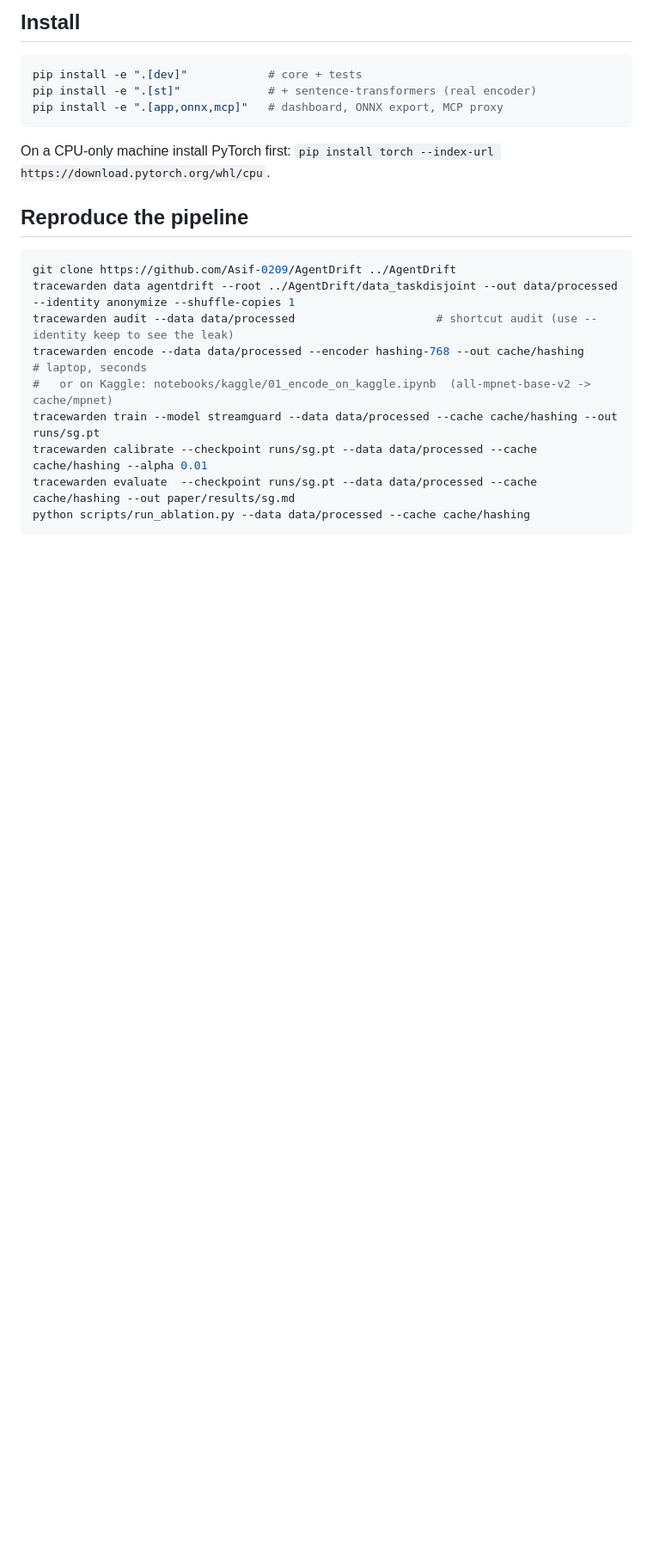
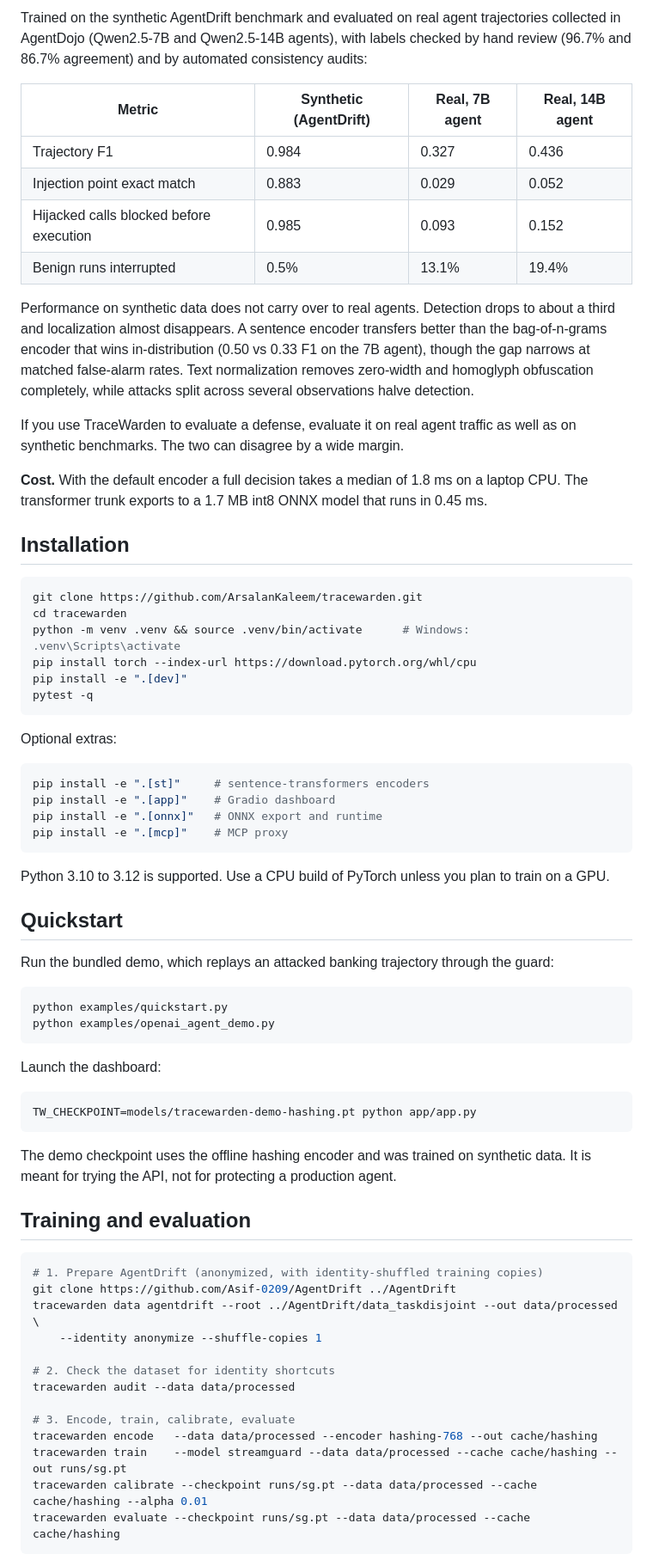
Before and after one commit to ArsalanKaleem/tracewarden, a Markdown page: README.md, the part around one of its changes. Shown at 86% size. Rendered like a GitHub page; blank space fills up the shorter version.

````diff
--- a/README.md
+++ b/README.md
@@ -62,23 +52,73 @@ encoder (the sentence encoder dominates with all-mpnet; measure with `scripts/be
 
-## Install
+Trained on the synthetic AgentDrift benchmark and evaluated on real agent trajectories collected in AgentDojo (Qwen2.5-7B and Qwen2.5-14B agents), with labels checked by hand review (96.7% and 86.7% agreement) and by automated consistency audits:
+
+
+| Metric                                  | Synthetic (AgentDrift) | Real, 7B agent | Real, 14B agent |
+| --------------------------------------- | ---------------------- | -------------- | --------------- |
+| Trajectory F1                           | 0.984                  | 0.327          | 0.436           |
+| Injection point exact match             | 0.883                  | 0.029          | 0.052           |
+| Hijacked calls blocked before execution | 0.985                  | 0.093          | 0.152           |
+| Benign runs interrupted                 | 0.5%                   | 13.1%          | 19.4%           |
+
+Performance on synthetic data does not carry over to real agents. Detection drops to about a third and localization almost disappears. A sentence encoder transfers better than the bag-of-n-grams encoder that wins in-distribution (0.50 vs 0.33 F1 on the 7B agent), though the gap narrows at matched false-alarm rates. Text normalization removes zero-width and homoglyph obfuscation completely, while attacks split across several observations halve detection.
+
+If you use TraceWarden to evaluate a defense, evaluate it on real agent traffic as well as on synthetic benchmarks. The two can disagree by a wide margin.
+
+**Cost.** With the default encoder a full decision takes a median of 1.8 ms on a laptop CPU. The transformer trunk exports to a 1.7 MB int8 ONNX model that runs in 0.45 ms.
+
+## Installation
 
 ```bash
-pip install -e ".[dev]"            # core + tests
-pip install -e ".[st]"             # + sentence-transformers (real encoder)
-pip install -e ".[app,onnx,mcp]"   # dashboard, ONNX export, MCP proxy
+git clone https://github.com/ArsalanKaleem/tracewarden.git
+cd tracewarden
+python -m venv .venv && source .venv/bin/activate      # Windows: .venv\Scripts\activate
+pip install torch --index-url https://download.pytorch.org/whl/cpu
+pip install -e ".[dev]"
+pytest -q
 ```
-On a CPU-only machine install PyTorch first: `pip install torch --index-url https://download.pytorch.org/whl/cpu`.
 
-## Reproduce the pipeline
+Optional extras:
 
 ```bash
+pip install -e ".[st]"     # sentence-transformers encoders
+pip install -e ".[app]"    # Gradio dashboard
+pip install -e ".[onnx]"   # ONNX export and runtime
+pip install -e ".[mcp]"    # MCP proxy
+```
+
+Python 3.10 to 3.12 is supported. Use a CPU build of PyTorch unless you plan to train on a GPU.
+
+## Quickstart
+
+Run the bundled demo, which replays an attacked banking trajectory through the guard:
+
+```bash
+python examples/quickstart.py
+python examples/openai_agent_demo.py
+```
+
+Launch the dashboard:
+
+```bash
+TW_CHECKPOINT=models/tracewarden-demo-hashing.pt python app/app.py
+```
+
+The demo checkpoint uses the offline hashing encoder and was trained on synthetic data. It is meant for trying the API, not for protecting a production agent.
+
+## Training and evaluation
+
+```bash
+# 1. Prepare AgentDrift (anonymized, with identity-shuffled training copies)
 git clone https://github.com/Asif-0209/AgentDrift ../AgentDrift
-tracewarden data agentdrift --root ../AgentDrift/data_taskdisjoint --out data/processed --identity anonymize --shuffle-copies 1
-tracewarden audit --data data/processed                     # shortcut audit (use --identity keep to see the leak)
-tracewarden encode --data data/processed --encoder hashing-768 --out cache/hashing          # laptop, seconds
-#   or on Kaggle: notebooks/kaggle/01_encode_on_kaggle.ipynb  (all-mpnet-base-v2 -> cache/mpnet)
-tracewarden train --model streamguard --data data/processed --cache cache/hashing --out runs/sg.pt
+tracewarden data agentdrift --root ../AgentDrift/data_taskdisjoint --out data/processed \
+    --identity anonymize --shuffle-copies 1
+
+# 2. Check the dataset for identity shortcuts
+tracewarden audit --data data/processed
+
+# 3. Encode, train, calibrate, evaluate
+tracewarden encode   --data data/processed --encoder hashing-768 --out cache/hashing
+tracewarden train    --model streamguard --data data/processed --cache cache/hashing --out runs/sg.pt
 tracewarden calibrate --checkpoint runs/sg.pt --data data/processed --cache cache/hashing --alpha 0.01
-tracewarden evaluate  --checkpoint runs/sg.pt --data data/processed --cache cache/hashing --out paper/results/sg.md
-python scripts/run_ablation.py --data data/processed --cache cache/hashing
+tracewarden evaluate --checkpoint runs/sg.pt --data data/processed --cache cache/hashing
 ```
````
Also changed, not shown: other parts of README.md (+89 -64 lines).
